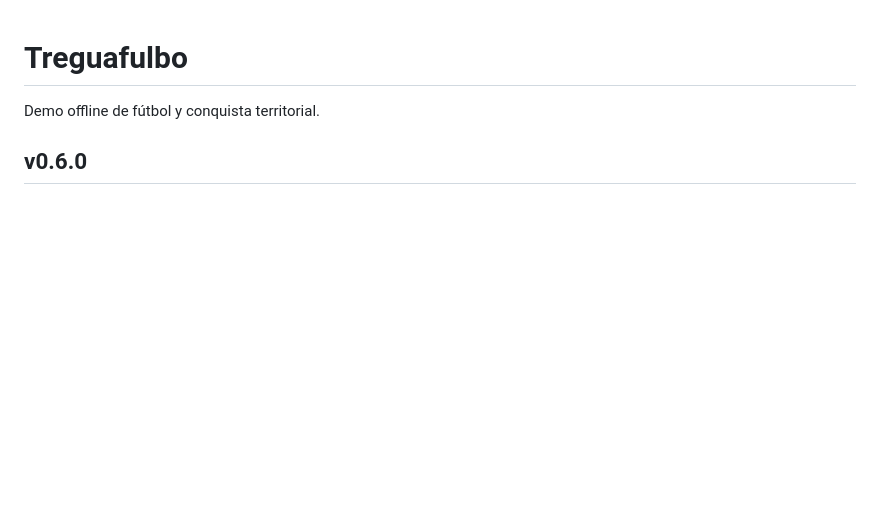
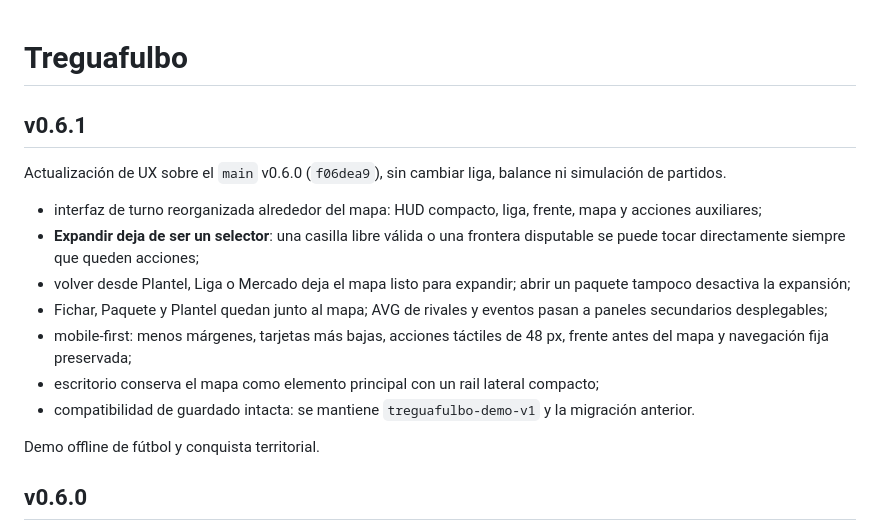
Before and after one commit to guerrasur/treguafulbo, a Markdown page: README.md, the part around the change. Drawn GitHub-style; blank space fills up the shorter version.

Commit message:
docs: documentar UX v0.6.1

```diff
--- a/README.md
+++ b/README.md
@@ -1,4 +1,16 @@
 # Treguafulbo
+
+## v0.6.1
+
+Actualización de UX sobre el `main` v0.6.0 (`f06dea9`), sin cambiar liga, balance ni simulación de partidos.
+
+- interfaz de turno reorganizada alrededor del mapa: HUD compacto, liga, frente, mapa y acciones auxiliares;
+- **Expandir deja de ser un selector**: una casilla libre válida o una frontera disputable se puede tocar directamente siempre que queden acciones;
+- volver desde Plantel, Liga o Mercado deja el mapa listo para expandir; abrir un paquete tampoco desactiva la expansión;
+- Fichar, Paquete y Plantel quedan junto al mapa; AVG de rivales y eventos pasan a paneles secundarios desplegables;
+- mobile-first: menos márgenes, tarjetas más bajas, acciones táctiles de 48 px, frente antes del mapa y navegación fija preservada;
+- escritorio conserva el mapa como elemento principal con un rail lateral compacto;
+- compatibilidad de guardado intacta: se mantiene `treguafulbo-demo-v1` y la migración anterior.
 
 Demo offline de fútbol y conquista territorial.
 
```
